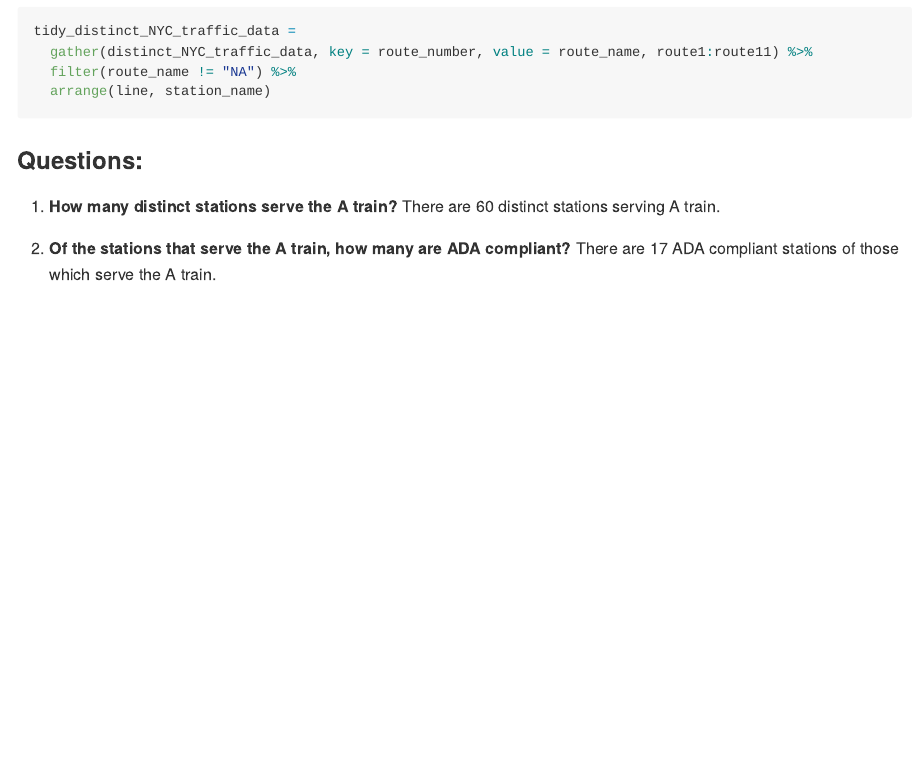
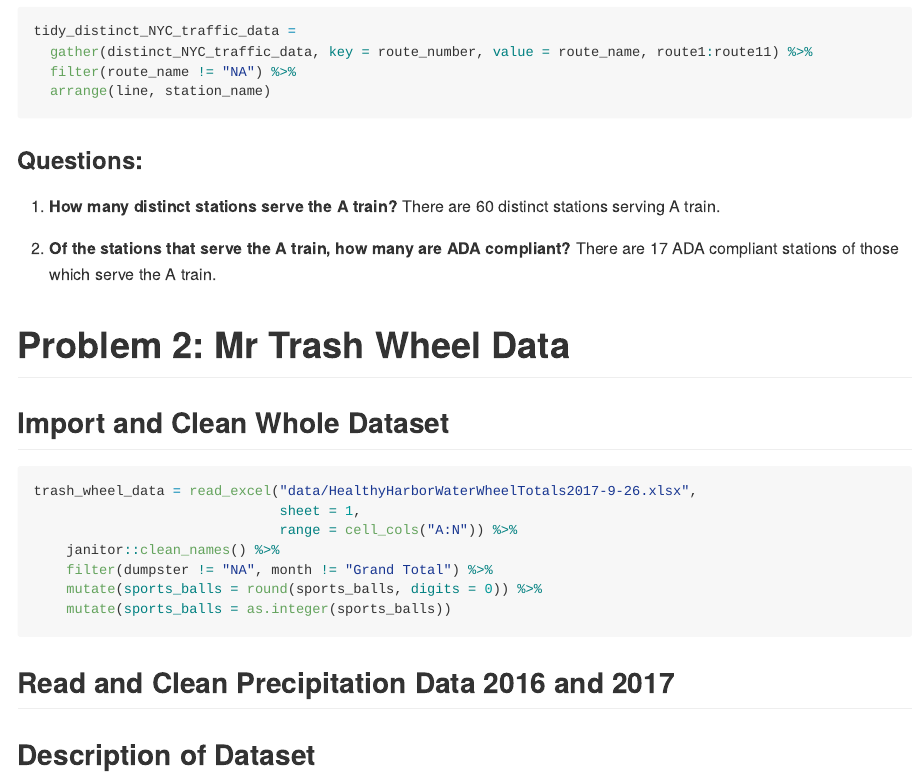
Before and after one commit to devon-m2/p8105_hw2_dm3175, an R Markdown document (p8105_hw2_dm3175.Rmd): the page in a window 1100 px wide, from 1950 px down. The pictures show the output file p8105_hw2_dm3175.md that the author committed with the source, drawn offline in the style of GitHub.

Commit message:
work on problem 2 - added data to folder, imported and cleaned full data set

````diff
--- a/p8105_hw2_dm3175.Rmd
+++ b/p8105_hw2_dm3175.Rmd
@@ -91,3 +92,22 @@
 
 2. **Of the stations that serve the A train, how many are ADA compliant?**
 There are `r nrow(filter(tidy_distinct_NYC_traffic_data, route_name == "A" & ada == TRUE))` ADA compliant stations of those which serve the A train.
+
+# Problem 2: Mr Trash Wheel Data
+
+## Import and Clean Whole Dataset
+
+```{r important trash wheel data}
+trash_wheel_data = read_excel("data/HealthyHarborWaterWheelTotals2017-9-26.xlsx",
+                              sheet = 1,
+                              range = cell_cols("A:N")) %>%
+    janitor::clean_names() %>%
+    filter(dumpster != "NA", month != "Grand Total") %>%
+    mutate(sports_balls = round(sports_balls, digits = 0)) %>%
+    mutate(sports_balls = as.integer(sports_balls))
+
+```
+
+## Read and Clean Precipitation Data 2016 and 2017
+
+## Description of Dataset
````
Also changed, not shown: data/HealthyHarborWaterWheelTotals2017-9-26.xlsx (added), p8105_hw2_dm3175.md, p8105_hw2_dm3175.Rmd (1 more changed lines).
